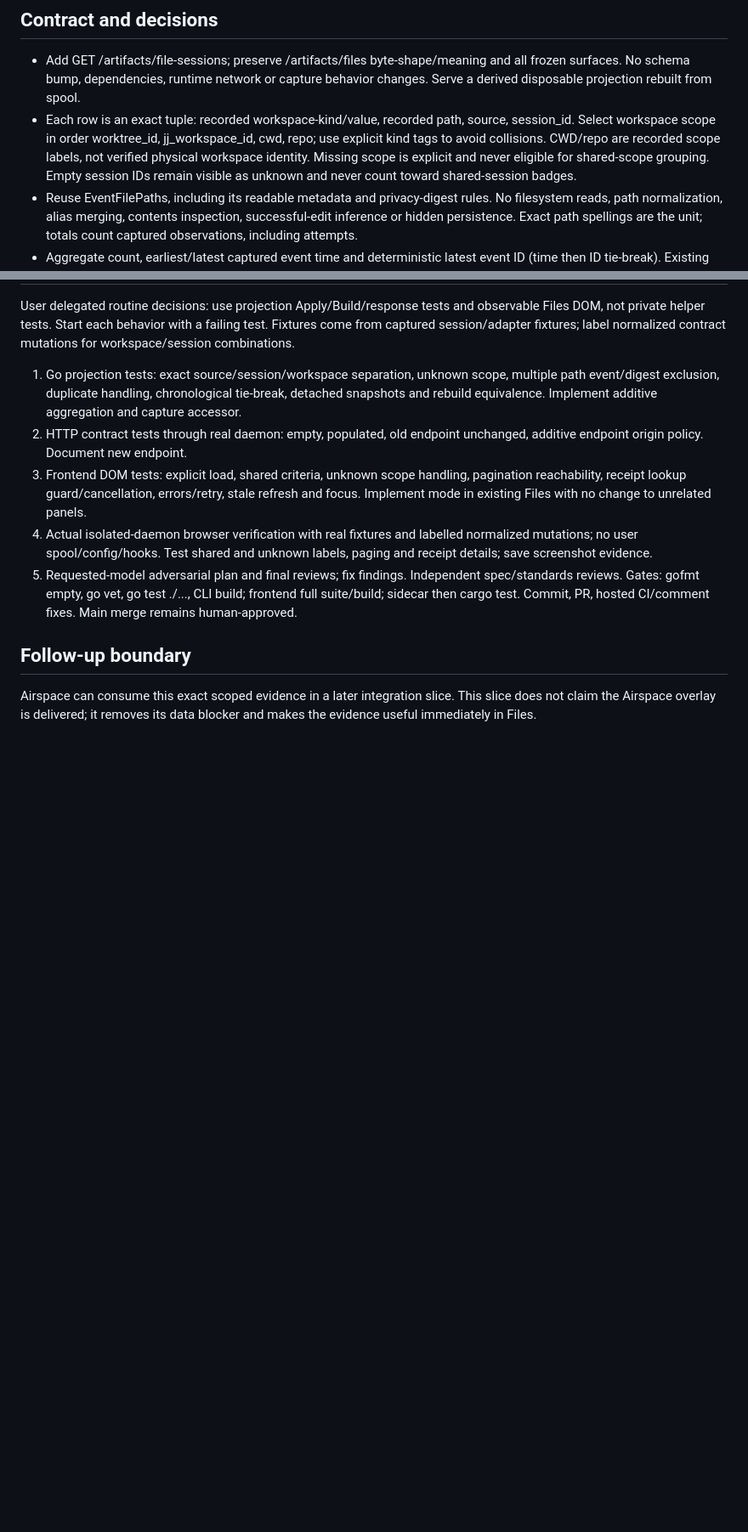
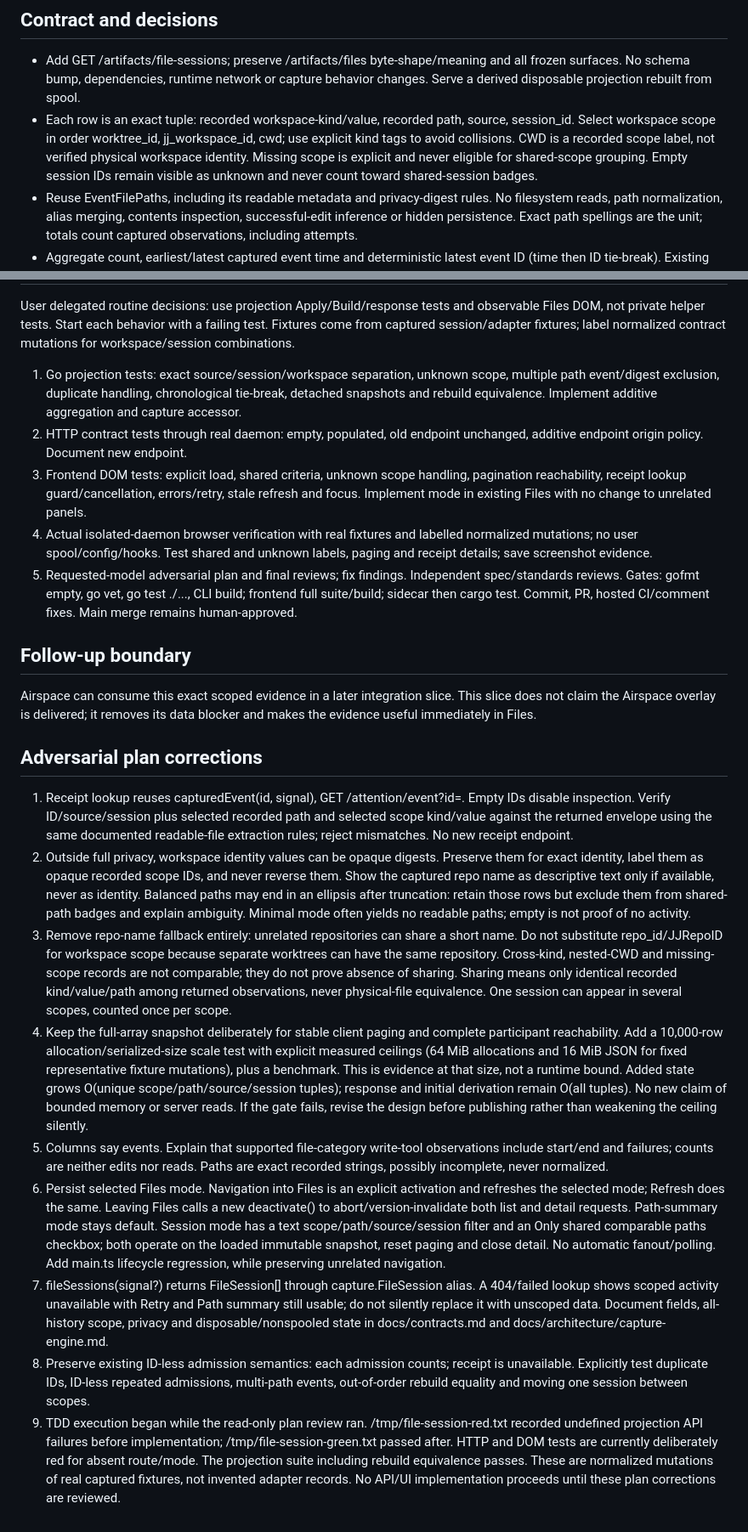
Before and after one commit to treetopdevs/llm-firehose, a Markdown page: docs/plans/2026-10-18-file-session-activity.md, 2 parts joined by grey strips. Shown at 85% size. Rendered like a GitHub page; blank space fills up the shorter version.

Commit message:
docs: address scoped file activity plan review gaps

```diff
--- a/docs/plans/2026-10-18-file-session-activity.md
+++ b/docs/plans/2026-10-18-file-session-activity.md
@@ -9,7 +9,7 @@ Files gains an explicit session-activity mode alongside its existing path summar
 ## Contract and decisions
 
 - Add GET /artifacts/file-sessions; preserve /artifacts/files byte-shape/meaning and all frozen surfaces. No schema bump, dependencies, runtime network or capture behavior changes. Serve a derived disposable projection rebuilt from spool.
-- Each row is an exact tuple: recorded workspace-kind/value, recorded path, source, session_id. Select workspace scope in order worktree_id, jj_workspace_id, cwd, repo; use explicit kind tags to avoid collisions. CWD/repo are recorded scope labels, not verified physical workspace identity. Missing scope is explicit and never eligible for shared-scope grouping. Empty session IDs remain visible as unknown and never count toward shared-session badges.
+- Each row is an exact tuple: recorded workspace-kind/value, recorded path, source, session_id. Select workspace scope in order worktree_id, jj_workspace_id, cwd; use explicit kind tags to avoid collisions. CWD is a recorded scope label, not verified physical workspace identity. Missing scope is explicit and never eligible for shared-scope grouping. Empty session IDs remain visible as unknown and never count toward shared-session badges.
 - Reuse EventFilePaths, including its readable metadata and privacy-digest rules. No filesystem reads, path normalization, alias merging, contents inspection, successful-edit inference or hidden persistence. Exact path spellings are the unit; totals count captured observations, including attempts.
 - Aggregate count, earliest/latest captured event time and deterministic latest event ID (time then ID tie-break). Existing projection duplicate admission semantics remain authoritative; no separate synthetic event source. Incremental Apply and Build must agree; return detached snapshots under lock.
 - Shared groups require a nonempty workspace scope and at least two distinct nonempty (source, session_id) tuples for the same exact recorded path. Do not interpret overlapping first/last ranges as concurrent activity. Retain all participants and single/unknown-scope rows through filters and pagination.
@@ -31,3 +31,16 @@ User delegated routine decisions: use projection Apply/Build/response tests and
 ## Follow-up boundary
 
 Airspace can consume this exact scoped evidence in a later integration slice. This slice does not claim the Airspace overlay is delivered; it removes its data blocker and makes the evidence useful immediately in Files.
+
+
+## Adversarial plan corrections
+
+1. Receipt lookup reuses capturedEvent(id, signal), GET /attention/event?id=. Empty IDs disable inspection. Verify ID/source/session plus selected recorded path and selected scope kind/value against the returned envelope using the same documented readable-file extraction rules; reject mismatches. No new receipt endpoint.
+2. Outside full privacy, workspace identity values can be opaque digests. Preserve them for exact identity, label them as opaque recorded scope IDs, and never reverse them. Show the captured repo name as descriptive text only if available, never as identity. Balanced paths may end in an ellipsis after truncation: retain those rows but exclude them from shared-path badges and explain ambiguity. Minimal mode often yields no readable paths; empty is not proof of no activity.
+3. Remove repo-name fallback entirely: unrelated repositories can share a short name. Do not substitute repo_id/JJRepoID for workspace scope because separate worktrees can have the same repository. Cross-kind, nested-CWD and missing-scope records are not comparable; they do not prove absence of sharing. Sharing means only identical recorded kind/value/path among returned observations, never physical-file equivalence. One session can appear in several scopes, counted once per scope.
+4. Keep the full-array snapshot deliberately for stable client paging and complete participant reachability. Add a 10,000-row allocation/serialized-size scale test with explicit measured ceilings (64 MiB allocations and 16 MiB JSON for fixed representative fixture mutations), plus a benchmark. This is evidence at that size, not a runtime bound. Added state grows O(unique scope/path/source/session tuples); response and initial derivation remain O(all tuples). No new claim of bounded memory or server reads. If the gate fails, revise the design before publishing rather than weakening the ceiling silently.
+5. Columns say events. Explain that supported file-category write-tool observations include start/end and failures; counts are neither edits nor reads. Paths are exact recorded strings, possibly incomplete, never normalized.
+6. Persist selected Files mode. Navigation into Files is an explicit activation and refreshes the selected mode; Refresh does the same. Leaving Files calls a new deactivate() to abort/version-invalidate both list and detail requests. Path-summary mode stays default. Session mode has a text scope/path/source/session filter and an Only shared comparable paths checkbox; both operate on the loaded immutable snapshot, reset paging and close detail. No automatic fanout/polling. Add main.ts lifecycle regression, while preserving unrelated navigation.
+7. fileSessions(signal?) returns FileSession[] through capture.FileSession alias. A 404/failed lookup shows scoped activity unavailable with Retry and Path summary still usable; do not silently replace it with unscoped data. Document fields, all-history scope, privacy and disposable/nonspooled state in docs/contracts.md and docs/architecture/capture-engine.md.
+8. Preserve existing ID-less admission semantics: each admission counts; receipt is unavailable. Explicitly test duplicate IDs, ID-less repeated admissions, multi-path events, out-of-order rebuild equality and moving one session between scopes.
+9. TDD execution began while the read-only plan review ran. /tmp/file-session-red.txt recorded undefined projection API failures before implementation; /tmp/file-session-green.txt passed after. HTTP and DOM tests are currently deliberately red for absent route/mode. The projection suite including rebuild equivalence passes. These are normalized mutations of real captured fixtures, not invented adapter records. No API/UI implementation proceeds until these plan corrections are reviewed.
```
Also changed, not shown: other parts of docs/plans/2026-10-18-file-session-activity.md (+1 -1 lines), docs/reviews/2026-10-18-file-session-plan-review.md (added, +79 -0 lines).
